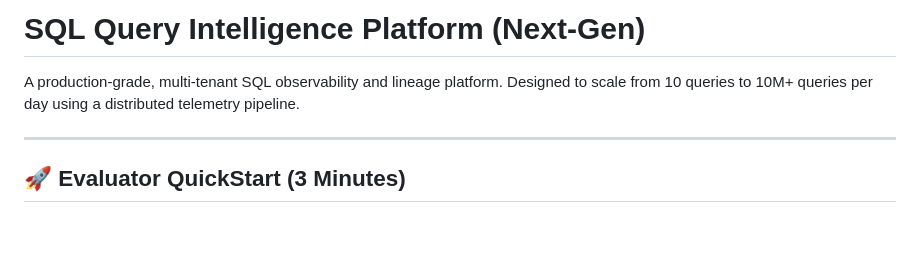
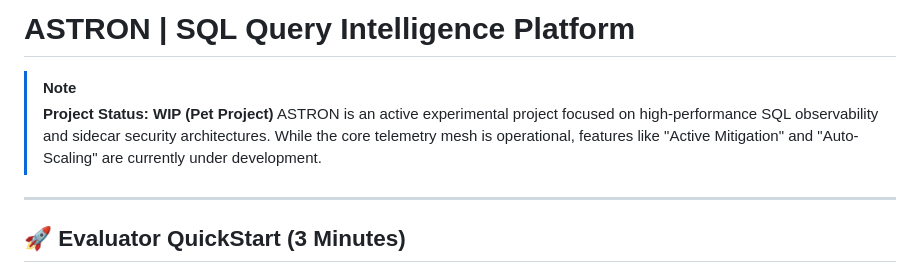
Before and after one commit to ghost1412/ASTRON, a Markdown page: README.md, the part around the change. Drawn GitHub-style; blank space fills up the shorter version.

Commit message:
docs: rename project to ASTRON and update status to experimental WIP

```diff
--- a/README.md
+++ b/README.md
@@ -1,6 +1,8 @@
-# SQL Query Intelligence Platform (Next-Gen)
+# ASTRON | SQL Query Intelligence Platform
 
-A production-grade, multi-tenant SQL observability and lineage platform. Designed to scale from 10 queries to 10M+ queries per day using a distributed telemetry pipeline.
+> [!NOTE]
+> **Project Status: WIP (Pet Project)**
+> ASTRON is an active experimental project focused on high-performance SQL observability and sidecar security architectures. While the core telemetry mesh is operational, features like "Active Mitigation" and "Auto-Scaling" are currently under development.
 
 ---
 
```
